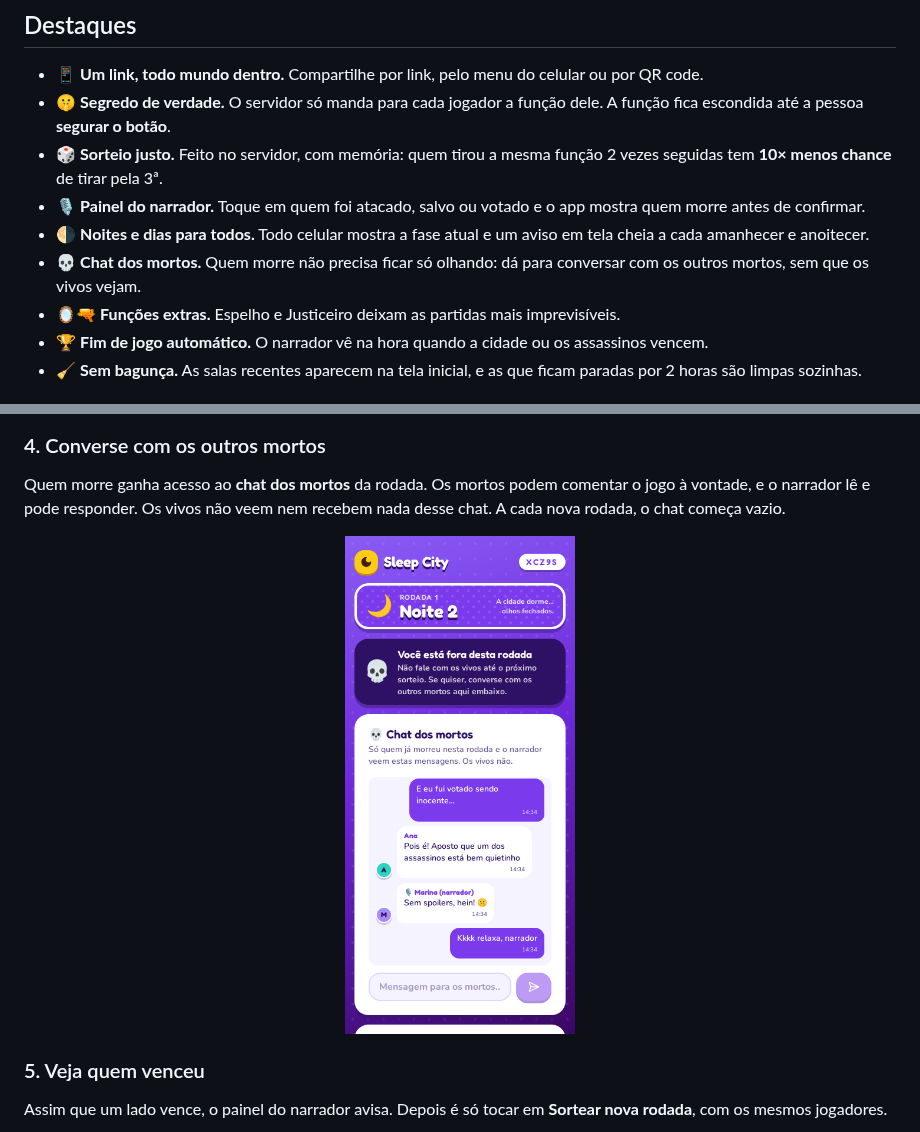
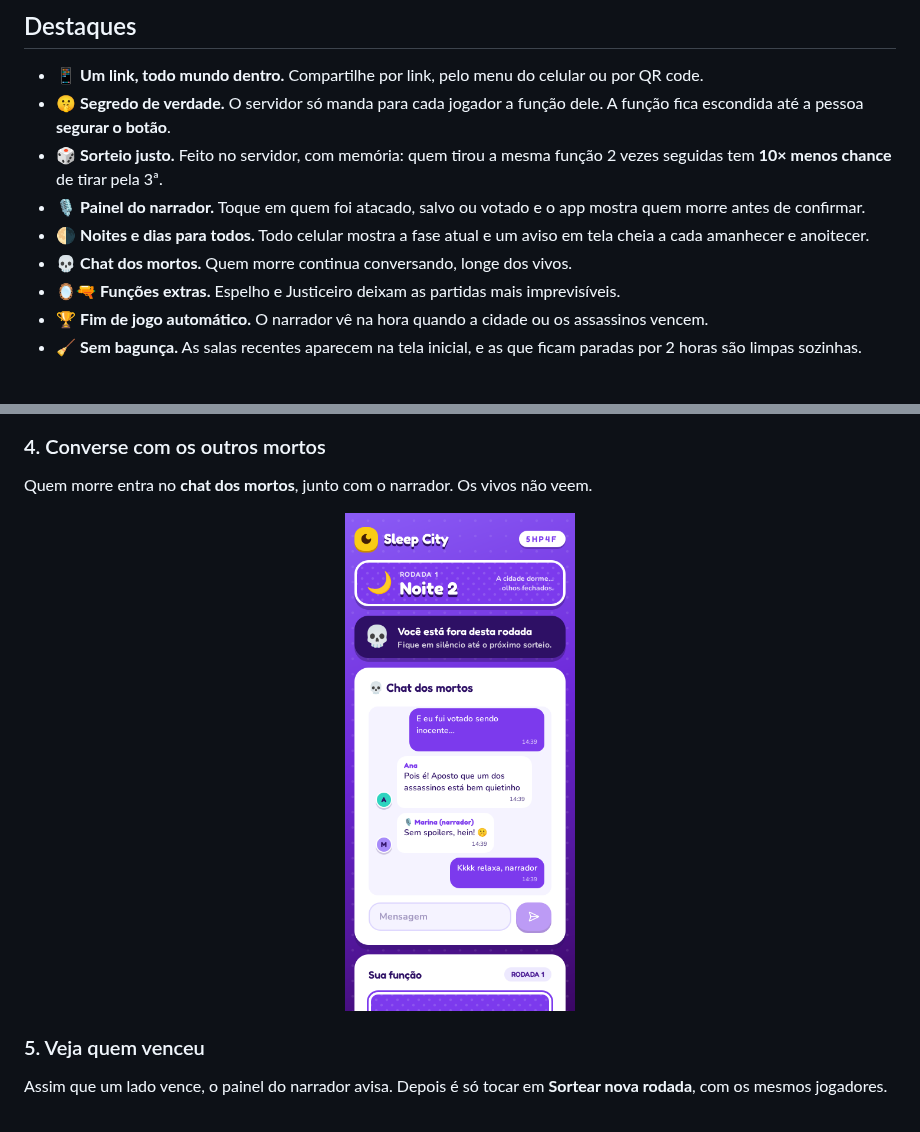
Before and after one commit to gabrielgomeslira/sleep-city, a Markdown page: README.md, 2 parts joined by grey strips. Rendered like a GitHub page; pictures changed too: docs/screenshots/10-chat-mortos.png.

Commit message:
chore: textos mais curtos no chat dos mortos

```diff
--- a/README.md
+++ b/README.md
@@ -33,7 +33,7 @@ O **Sleep City** resolve isso com um link. Cada pessoa joga **no próprio celula
 - 🎲 **Sorteio justo.** Feito no servidor, com memória: quem tirou a mesma função 2 vezes seguidas tem **10× menos chance** de tirar pela 3ª.
 - 🎙️ **Painel do narrador.** Toque em quem foi atacado, salvo ou votado e o app mostra quem morre antes de confirmar.
 - 🌗 **Noites e dias para todos.** Todo celular mostra a fase atual e um aviso em tela cheia a cada amanhecer e anoitecer.
-- 💀 **Chat dos mortos.** Quem morre não precisa ficar só olhando: dá para conversar com os outros mortos, sem que os vivos vejam.
+- 💀 **Chat dos mortos.** Quem morre continua conversando, longe dos vivos.
 - 🪞🔫 **Funções extras.** Espelho e Justiceiro deixam as partidas mais imprevisíveis.
 - 🏆 **Fim de jogo automático.** O narrador vê na hora quando a cidade ou os assassinos vencem.
 - 🧹 **Sem bagunça.** As salas recentes aparecem na tela inicial, e as que ficam paradas por 2 horas são limpas sozinhas.
@@ -71,7 +71,7 @@ O narrador escolhe quantas funções de cada tipo e toca em **Sortear**. Quem n
 
 ### 4. Converse com os outros mortos
 
-Quem morre ganha acesso ao **chat dos mortos** da rodada. Os mortos podem comentar o jogo à vontade, e o narrador lê e pode responder. Os vivos não veem nem recebem nada desse chat. A cada nova rodada, o chat começa vazio.
+Quem morre entra no **chat dos mortos**, junto com o narrador. Os vivos não veem.
 
 <p align="center">
   <img src="docs/screenshots/10-chat-mortos.png" width="230" alt="Chat dos mortos" />
```
Also changed, not shown: 2 other files.
